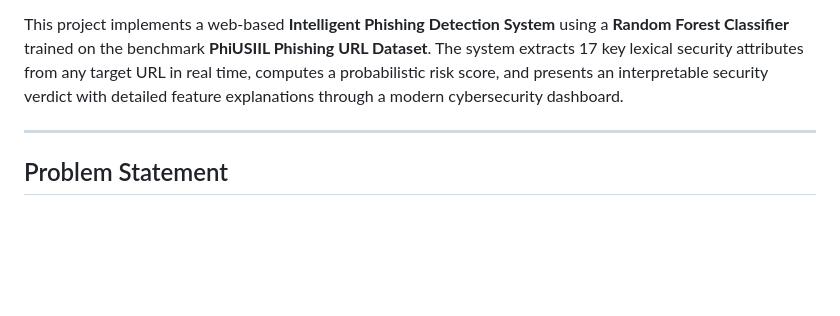
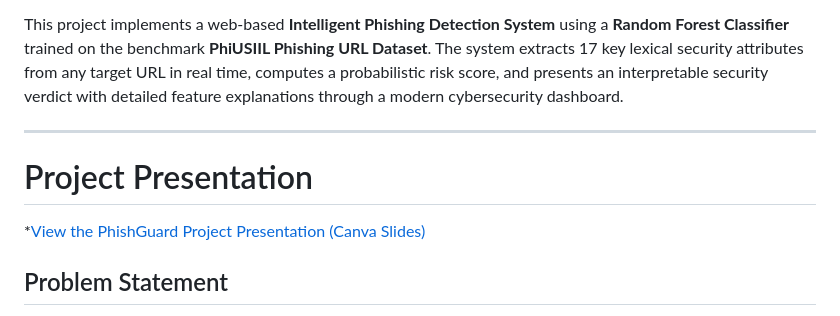
Before and after one commit to diyasarvaiya12/intelligent-phishing-detection, a Markdown page: README.md, the part around the change. Rendered like a GitHub page; blank space fills up the shorter version.

Commit message:
docs: add Canva presentation link for CNS evaluation
Linked project presentation slides for review.

```diff
--- a/README.md
+++ b/README.md
@@ -11,6 +11,9 @@ Phishing remains one of the primary entry points for credential harvesting, iden
 This project implements a web-based **Intelligent Phishing Detection System** using a **Random Forest Classifier** trained on the benchmark **PhiUSIIL Phishing URL Dataset**. The system extracts 17 key lexical security attributes from any target URL in real time, computes a probabilistic risk score, and presents an interpretable security verdict with detailed feature explanations through a modern cybersecurity dashboard.
 
 ---
+
+# Project Presentation
+*[View the PhishGuard Project Presentation (Canva Slides)]((https://canva.link/gd5b6efrjt32ovu))
 
 ## Problem Statement
 
```
